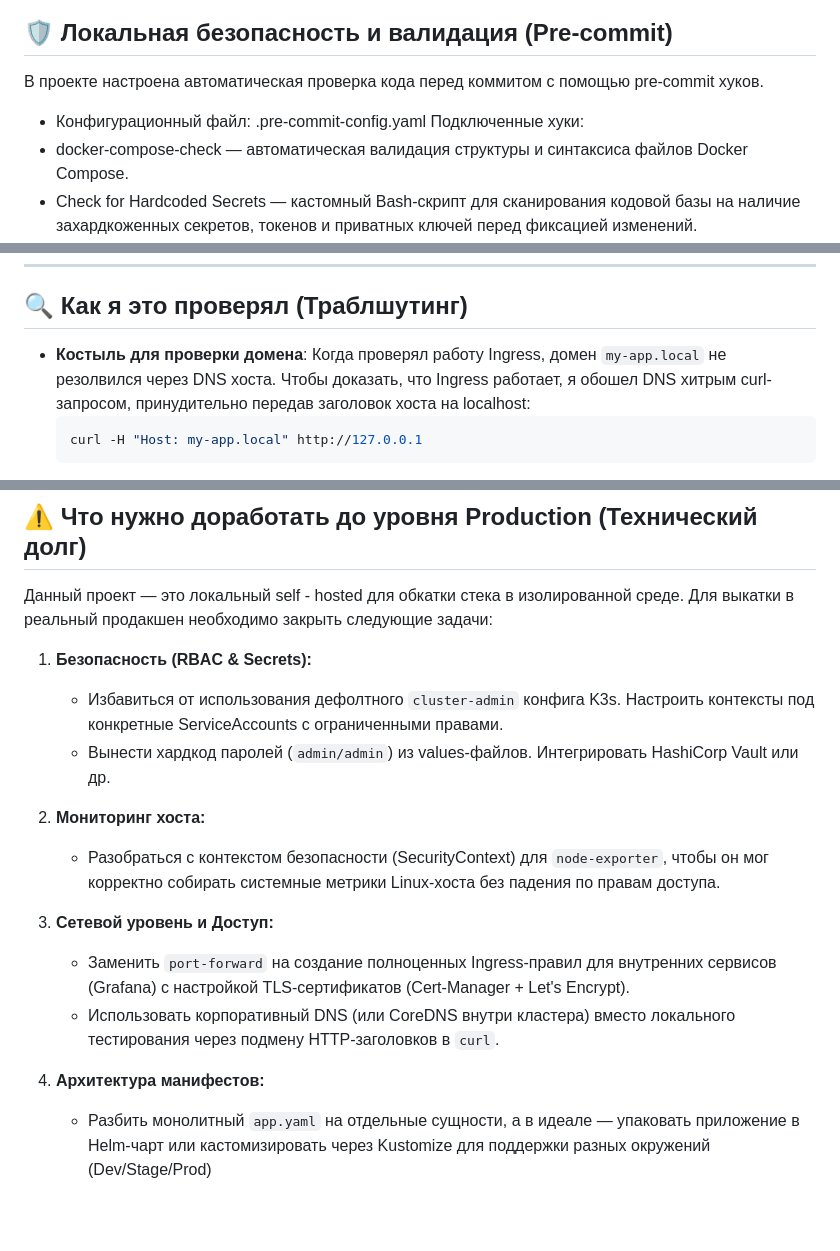
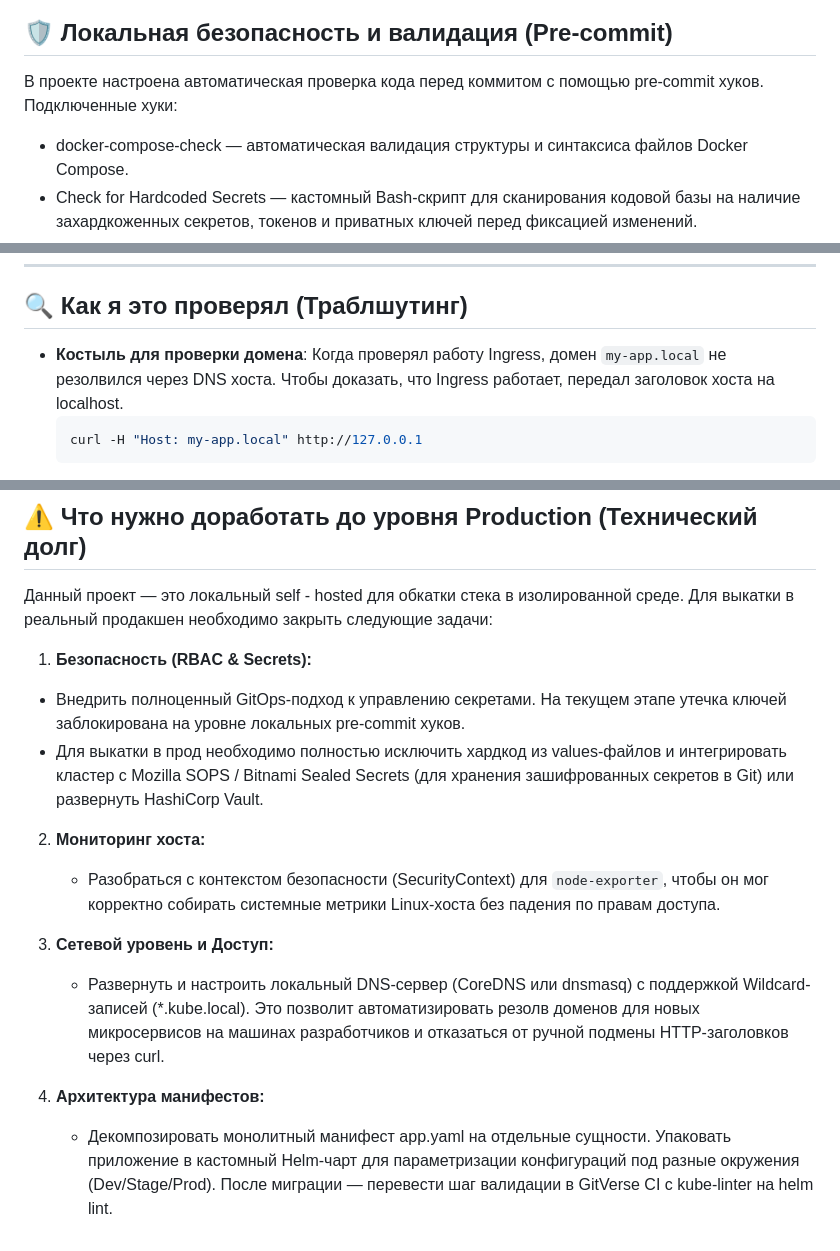
Before and after one commit to Aleksandr6077/k3s-infra-test, a Markdown page: README.md, 3 parts joined by grey strips. Drawn GitHub-style; blank space fills up the shorter version.

````diff
--- a/README.md
+++ b/README.md
@@ -40,7 +40,6 @@ sudo chown $(id -u):$(id -g) ~/.kube/config
 ## 🛡️ Локальная безопасность и валидация (Pre-commit)
 
  В проекте настроена автоматическая проверка кода перед коммитом с помощью pre-commit хуков.
-* Конфигурационный файл: .pre-commit-config.yaml
 Подключенные хуки:
 * docker-compose-check — автоматическая валидация структуры и синтаксиса файлов Docker Compose.
 * Check for Hardcoded Secrets — кастомный Bash-скрипт для сканирования кодовой базы на наличие захардкоженных секретов, токенов и приватных ключей перед фиксацией изменений.
@@ -57,7 +56,7 @@ sudo chown $(id -u):$(id -g) ~/.kube/config
 
 ## 🔍 Как я это проверял (Траблшутинг)
 
-* **Костыль для проверки домена**: Когда проверял работу Ingress, домен `my-app.local` не резолвился через DNS хоста. Чтобы доказать, что Ingress работает, я обошел DNS хитрым curl-запросом, принудительно передав заголовок хоста на localhost:
+* **Костыль для проверки домена**: Когда проверял работу Ingress, домен `my-app.local` не резолвился через DNS хоста. Чтобы доказать, что Ingress работает, передал заголовок хоста на localhost.
   ```bash
   curl -H "Host: my-app.local" http://127.0.0.1
   ```
@@ -70,15 +69,14 @@ sudo chown $(id -u):$(id -g) ~/.kube/config
 ## ⚠️ Что нужно доработать до уровня Production (Технический долг)
 Данный проект — это локальный self - hosted для обкатки стека в изолированной среде. Для выкатки в реальный продакшен необходимо закрыть следующие задачи:
 1. **Безопасность (RBAC & Secrets):**
-   * Избавиться от использования дефолтного `cluster-admin` конфига K3s. Настроить контексты под конкретные ServiceAccounts с ограниченными правами.
-   * Вынести хардкод паролей (`admin/admin`) из values-файлов. Интегрировать HashiCorp Vault или др.
+* Внедрить полноценный GitOps-подход к управлению секретами. На текущем этапе утечка ключей заблокирована на уровне локальных pre-commit хуков.
+* Для выкатки в прод необходимо полностью исключить хардкод из values-файлов и интегрировать кластер с Mozilla SOPS / Bitnami Sealed Secrets (для хранения зашифрованных секретов в Git) или развернуть HashiCorp Vault.
 
 2. **Мониторинг хоста:**
    * Разобраться с контекстом безопасности (SecurityContext) для `node-exporter`, чтобы он мог корректно собирать системные метрики Linux-хоста без падения по правам доступа.
 
 3. **Сетевой уровень и Доступ:**
-   * Заменить `port-forward` на создание полноценных Ingress-правил для внутренних сервисов (Grafana) с настройкой TLS-сертификатов (Cert-Manager + Let's Encrypt).
-   * Использовать корпоративный DNS (или CoreDNS внутри кластера) вместо локального тестирования через подмену HTTP-заголовков в `curl`.
+   * Развернуть и настроить локальный DNS-сервер (CoreDNS или dnsmasq) с поддержкой Wildcard-записей (*.kube.local). Это позволит автоматизировать резолв доменов для новых микросервисов на машинах разработчиков и отказаться от ручной подмены HTTP-заголовков через curl.
 
 4. **Архитектура манифестов:**
-   * Разбить монолитный `app.yaml` на отдельные сущности, а в идеале — упаковать приложение в Helm-чарт или кастомизировать через Kustomize для поддержки разных окружений (Dev/Stage/Prod)
+   * Декомпозировать монолитный манифест app.yaml на отдельные сущности. Упаковать приложение в кастомный Helm-чарт для параметризации конфигураций под разные окружения (Dev/Stage/Prod). После миграции — перевести шаг валидации в GitVerse CI с kube-linter на helm lint.
````
